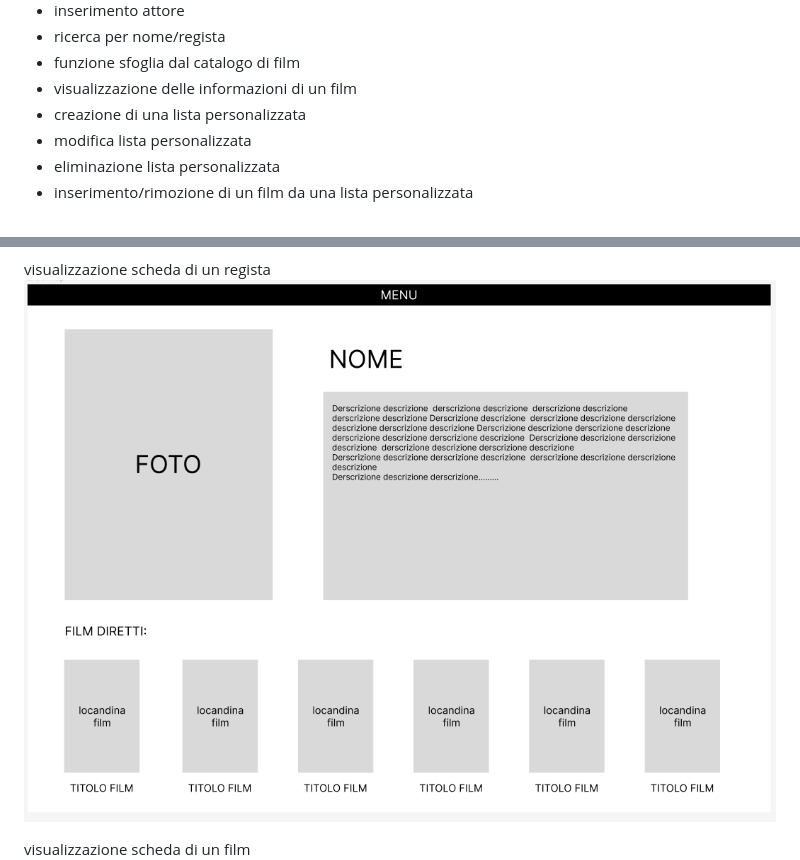
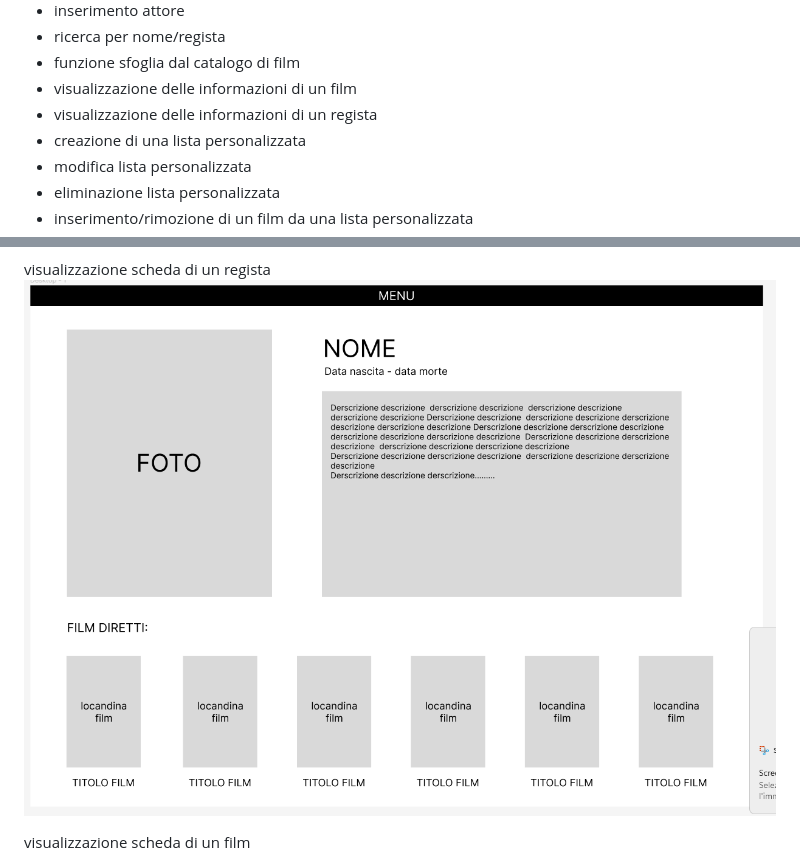
Before and after one commit to GabrySonzo/SpugnaTV, a Markdown page: README.md, 2 parts joined by grey strips. Drawn GitHub-style; pictures changed too: modello/image-3.png.

```diff
--- a/README.md
+++ b/README.md
@@ -19,6 +19,7 @@ FUNZIONALITÀ
 - ricerca per nome/regista
 - funzione sfoglia dal catalogo di film
 - visualizzazione delle informazioni di un film
+- visualizzazione delle informazioni di un regista
 - creazione di una lista personalizzata
 - modifica lista personalizzata
 - eliminazione lista personalizzata
```
Also changed, not shown: other parts of README.md (+3 -0 lines), modello/image-1.png, modello/image-6.png (added).
